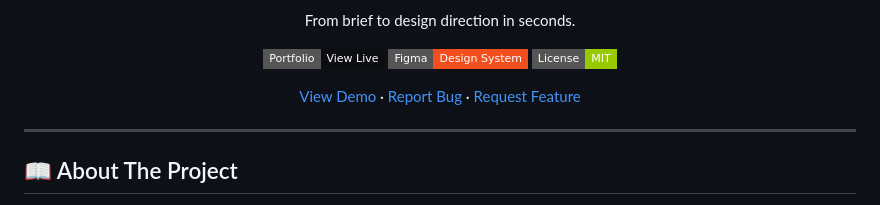
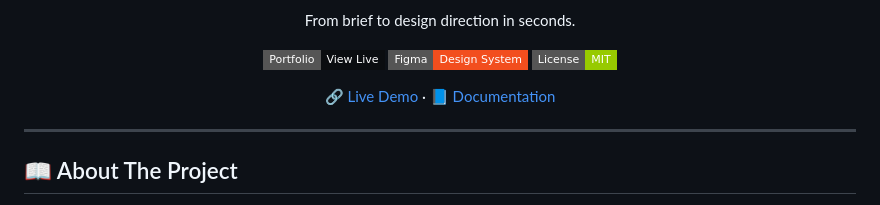
Before and after one commit to jasmineblackdev/artifex-app, a Markdown page: README.md, the part around the change. Drawn GitHub-style; badges without logos.

Commit message:
Revise demo and documentation links in README
Updated demo link and added documentation link.

```diff
--- a/README.md
+++ b/README.md
@@ -12,7 +12,8 @@ From brief to design direction in seconds.
 [![Figma](https://img.shields.io/badge/Figma-Design_System-F24E1E?style=flat-square&logo=figma&logoColor=white)](your-figma-url)
 [![License](https://img.shields.io/badge/License-MIT-green?style=flat-square)](LICENSE)
 
-[View Demo](https://jasmineblackdev.github.io/artifex-app/) · [Report Bug](#) · [Request Feature](#)
+🔗 [Live Demo](https://jasmineblackdev.github.io/artifex-app/) · 📘 [Documentation](docs/)
+
 
 </div>
 
```
